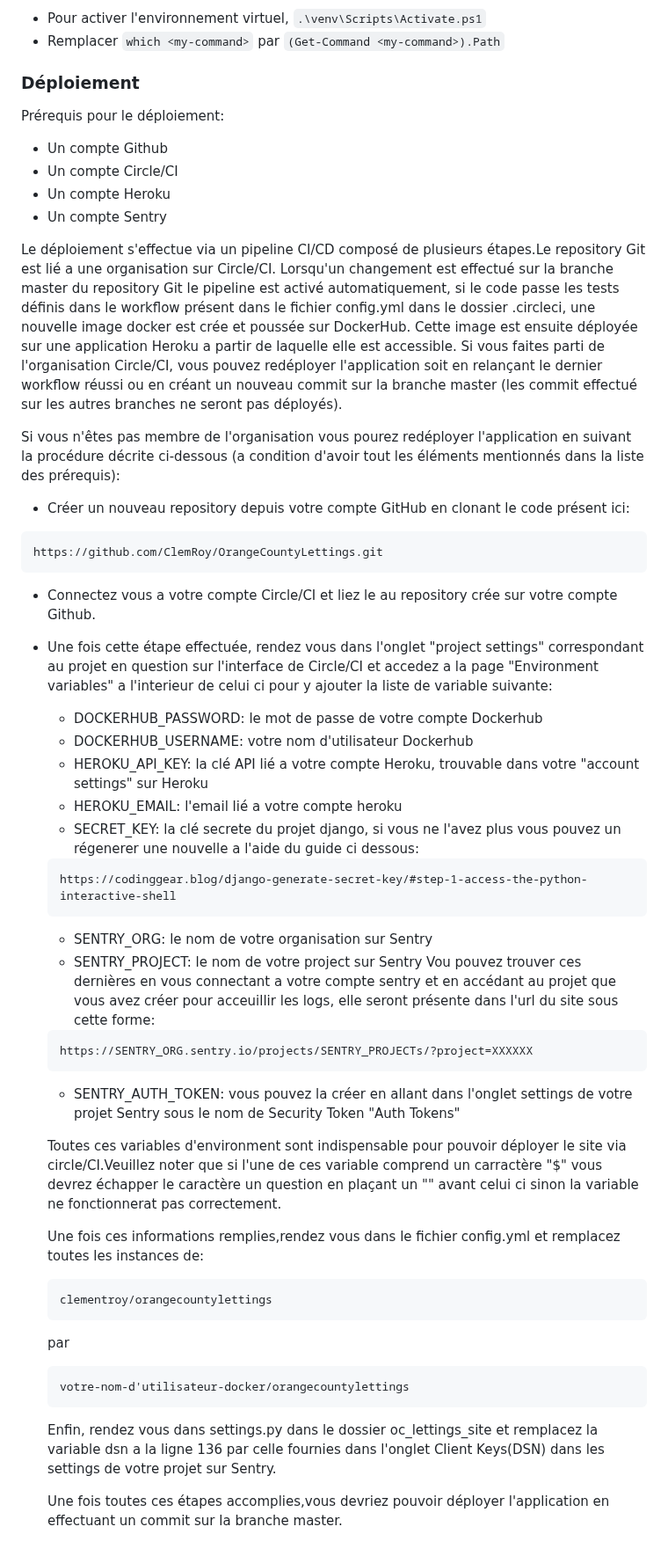
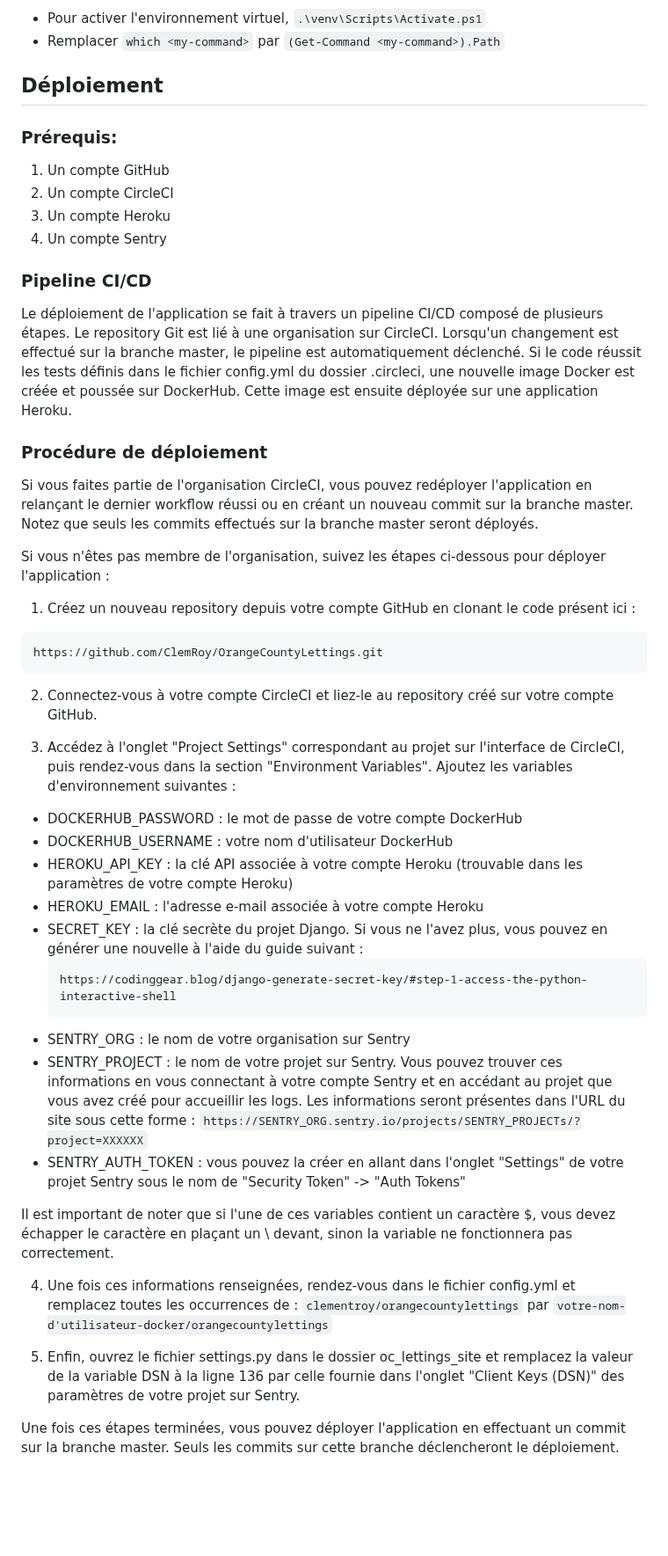
Before and after one commit to ClemRoy/OrangeCountyLettings, a Markdown page: README.md, the part around the change. Shown at 88% size. Drawn GitHub-style; blank space fills up the shorter version.

Commit message:
modification .README

````diff
--- a/README.md
+++ b/README.md
@@ -76,59 +76,59 @@ Utilisation de PowerShell, comme ci-dessus sauf :
 - Pour activer l'environnement virtuel, `.\venv\Scripts\Activate.ps1`
 - Remplacer `which <my-command>` par `(Get-Command <my-command>).Path`
 
-### Déploiement
+## Déploiement
 
-Prérequis pour le déploiement:
-- Un compte Github
-- Un compte Circle/CI
-- Un compte Heroku
-- Un compte Sentry
+### Prérequis:
 
- Le déploiement s'effectue via un pipeline CI/CD composé de plusieurs étapes.Le repository Git est lié a une organisation sur Circle/CI.
- Lorsqu'un changement est effectué sur la branche master du repository Git le pipeline est activé automatiquement, si le code passe les tests définis
- dans le workflow présent dans le fichier config.yml dans le dossier .circleci, une nouvelle image docker est crée et poussée sur DockerHub.
- Cette image est ensuite déployée sur une application Heroku a partir de laquelle elle est accessible.
- Si vous faites parti de l'organisation Circle/CI, vous pouvez redéployer l'application soit en relançant le dernier workflow réussi ou en créant un
- nouveau commit sur la branche master (les commit effectué sur les autres branches ne seront pas déployés).
+1. Un compte GitHub
+2. Un compte CircleCI
+3. Un compte Heroku
+4. Un compte Sentry
 
-  Si vous n'êtes pas membre de l'organisation vous pourez redéployer l'application en suivant la procédure décrite ci-dessous (a condition d'avoir tout
-  les éléments mentionnés dans la liste des prérequis):
-- Créer un nouveau repository depuis votre compte GitHub en clonant le code présent ici:
-```
-https://github.com/ClemRoy/OrangeCountyLettings.git
-```
-- Connectez vous a votre compte Circle/CI et liez le au repository crée sur votre compte Github.
-- Une fois cette étape effectuée, rendez vous dans l'onglet "project settings" correspondant au projet en question sur l'interface de Circle/CI et accedez
-a la page "Environment variables" a l'interieur de celui ci pour y ajouter la liste de variable suivante:
-  - DOCKERHUB_PASSWORD: le mot de passe de votre compte Dockerhub
-  - DOCKERHUB_USERNAME: votre nom d'utilisateur Dockerhub
-  - HEROKU_API_KEY: la clé API lié a votre compte Heroku, trouvable dans votre "account settings" sur Heroku
-  - HEROKU_EMAIL: l'email lié a votre compte heroku
-  - SECRET_KEY: la clé secrete du projet django, si vous ne l'avez plus vous pouvez un régenerer une nouvelle a l'aide du guide ci dessous:
+### Pipeline CI/CD
+
+  Le déploiement de l'application se fait à travers un pipeline CI/CD composé de plusieurs étapes. Le repository Git est lié à une organisation sur CircleCI. Lorsqu'un changement est effectué sur la branche master, le pipeline est automatiquement déclenché. Si le code réussit les tests définis dans le fichier config.yml du dossier .circleci, une nouvelle image Docker est créée et poussée sur DockerHub. Cette image est ensuite déployée sur une application Heroku.
+
+### Procédure de déploiement
+
+  Si vous faites partie de l'organisation CircleCI, vous pouvez redéployer l'application en relançant le dernier workflow réussi ou en créant un nouveau commit sur la branche master. Notez que seuls les commits effectués sur la branche master seront déployés.
+
+  Si vous n'êtes pas membre de l'organisation, suivez les étapes ci-dessous pour déployer l'application :
+
+  1. Créez un nouveau repository depuis votre compte GitHub en clonant le code présent ici :
   ```
-  https://codinggear.blog/django-generate-secret-key/#step-1-access-the-python-interactive-shell
+  https://github.com/ClemRoy/OrangeCountyLettings.git
   ```
-  - SENTRY_ORG: le nom de votre organisation sur Sentry
-  - SENTRY_PROJECT: le nom de votre project sur Sentry
-  Vou pouvez trouver ces dernières en vous connectant a votre compte sentry et en accédant au projet que vous avez créer pour acceuillir les logs, elle seront présente dans l'url du site sous cette forme:
-  ```
-  https://SENTRY_ORG.sentry.io/projects/SENTRY_PROJECTs/?project=XXXXXX
-  ```
-  - SENTRY_AUTH_TOKEN: vous pouvez la créer en allant dans l'onglet settings de votre projet Sentry sous le nom de Security Token "Auth Tokens"
+  2. Connectez-vous à votre compte CircleCI et liez-le au repository créé sur votre compte GitHub.
 
-  Toutes ces variables d'environment sont indispensable pour pouvoir déployer le site via circle/CI.Veuillez noter que si l'une de ces variable comprend un carractère "$"
-  vous devrez échapper le caractère un question en plaçant un "\" avant celui ci sinon la variable ne fonctionnerat pas correctement.
+  3. Accédez à l'onglet "Project Settings" correspondant au projet sur l'interface de CircleCI, puis rendez-vous dans la section "Environment Variables". Ajoutez les variables d'environnement suivantes :
 
-  Une fois ces informations remplies,rendez vous dans le fichier config.yml et remplacez toutes les instances de:
-  ```
-  clementroy/orangecountylettings
-  ```
+  - DOCKERHUB_PASSWORD : le mot de passe de votre compte DockerHub
+  - DOCKERHUB_USERNAME : votre nom d'utilisateur DockerHub
+  - HEROKU_API_KEY : la clé API associée à votre compte Heroku (trouvable dans les paramètres de votre compte Heroku)
+  - HEROKU_EMAIL : l'adresse e-mail associée à votre compte Heroku
+  - SECRET_KEY : la clé secrète du projet Django. Si vous ne l'avez plus, vous pouvez en générer une nouvelle à l'aide du guide suivant :
+    ```
+    https://codinggear.blog/django-generate-secret-key/#step-1-access-the-python-interactive-shell
+    ```
+  - SENTRY_ORG : le nom de votre organisation sur Sentry
+  -  SENTRY_PROJECT : le nom de votre projet sur Sentry. Vous pouvez trouver ces informations en vous connectant à votre compte Sentry et en accédant au projet que vous avez créé pour accueillir les logs. Les informations seront présentes dans l'URL du site sous cette forme :
+    ```
+    https://SENTRY_ORG.sentry.io/projects/SENTRY_PROJECTs/?project=XXXXXX
+    ```
+  - SENTRY_AUTH_TOKEN : vous pouvez la créer en allant dans l'onglet "Settings" de votre projet Sentry sous le nom de "Security Token" -> "Auth Tokens"
+
+  Il est important de noter que si l'une de ces variables contient un caractère $, vous devez échapper le caractère en plaçant un \ devant, sinon la variable ne fonctionnera pas correctement.
+
+  4. Une fois ces informations renseignées, rendez-vous dans le fichier config.yml et remplacez toutes les occurrences de :
+    ```
+    clementroy/orangecountylettings
+    ```
   par
-  ```
-  votre-nom-d'utilisateur-docker/orangecountylettings
-  ```
+    ```
+    votre-nom-d'utilisateur-docker/orangecountylettings
+    ```
 
-  Enfin, rendez vous dans settings.py dans le dossier oc_lettings_site et remplacez la variable dsn a la ligne 136 par celle fournies dans l'onglet Client Keys(DSN)
-  dans les settings de votre projet sur Sentry.
+  5. Enfin, ouvrez le fichier settings.py dans le dossier oc_lettings_site et remplacez la valeur de la variable DSN à la ligne 136 par celle fournie dans l'onglet "Client Keys (DSN)" des paramètres de votre projet sur Sentry.
 
-  Une fois toutes ces étapes accomplies,vous devriez pouvoir déployer l'application en effectuant un commit sur la branche master.
+  Une fois ces étapes terminées, vous pouvez déployer l'application en effectuant un commit sur la branche master. Seuls les commits sur cette branche déclencheront le déploiement.
````
